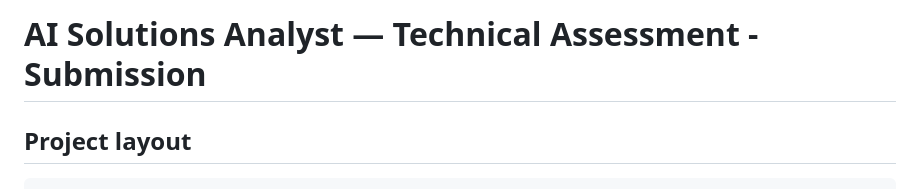
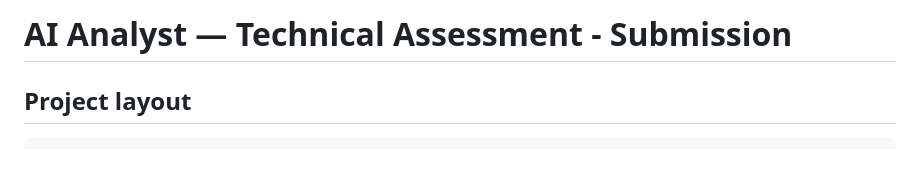
Before and after one commit to laurenlangb/AI-Analyst-take_home_test, a Markdown page: README.md, the part around the change. GitHub-like rendering; blank space fills up the shorter version.

```diff
--- a/README.md
+++ b/README.md
@@ -1,4 +1,4 @@
-# AI Solutions Analyst — Technical Assessment - Submission
+# AI Analyst — Technical Assessment - Submission
 
 ## Project layout
 
```
